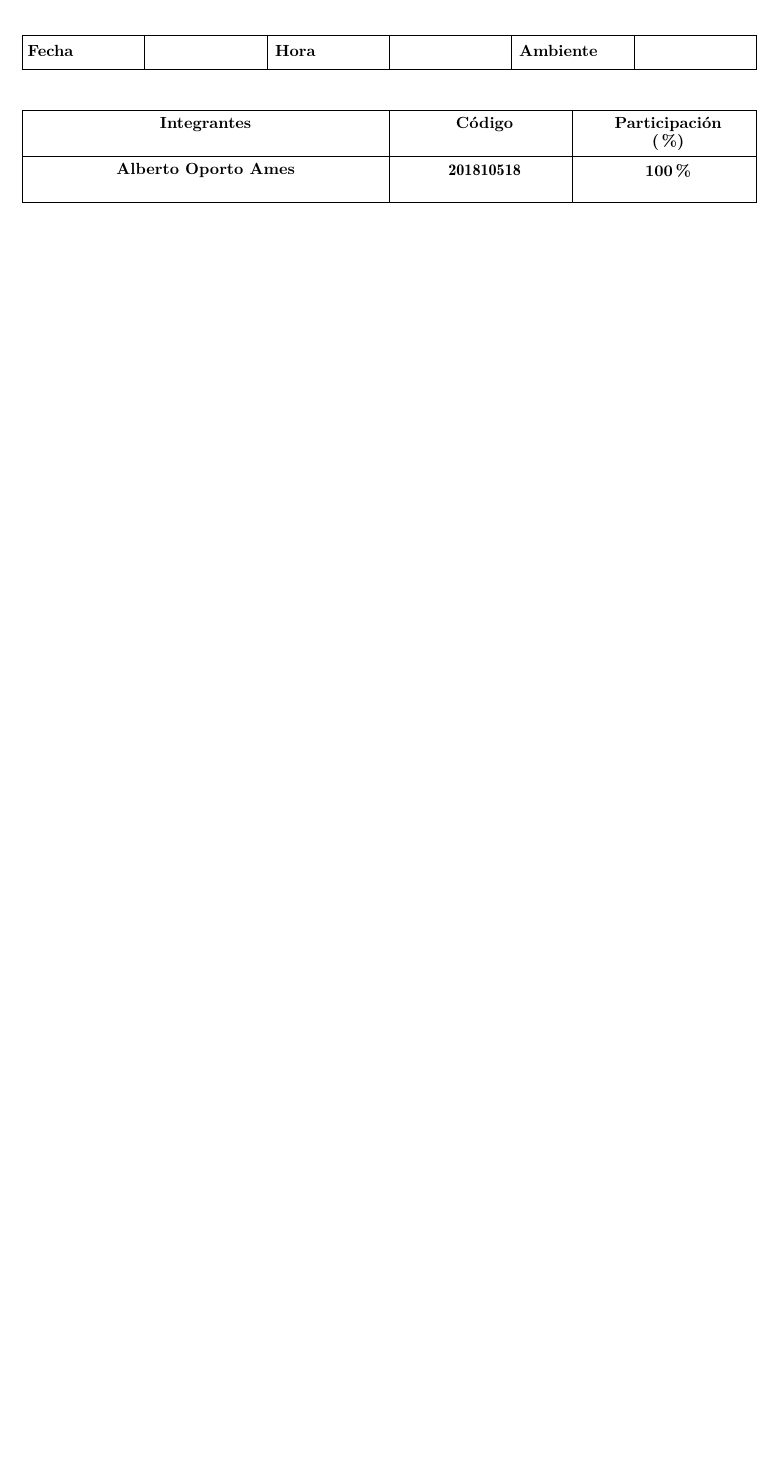
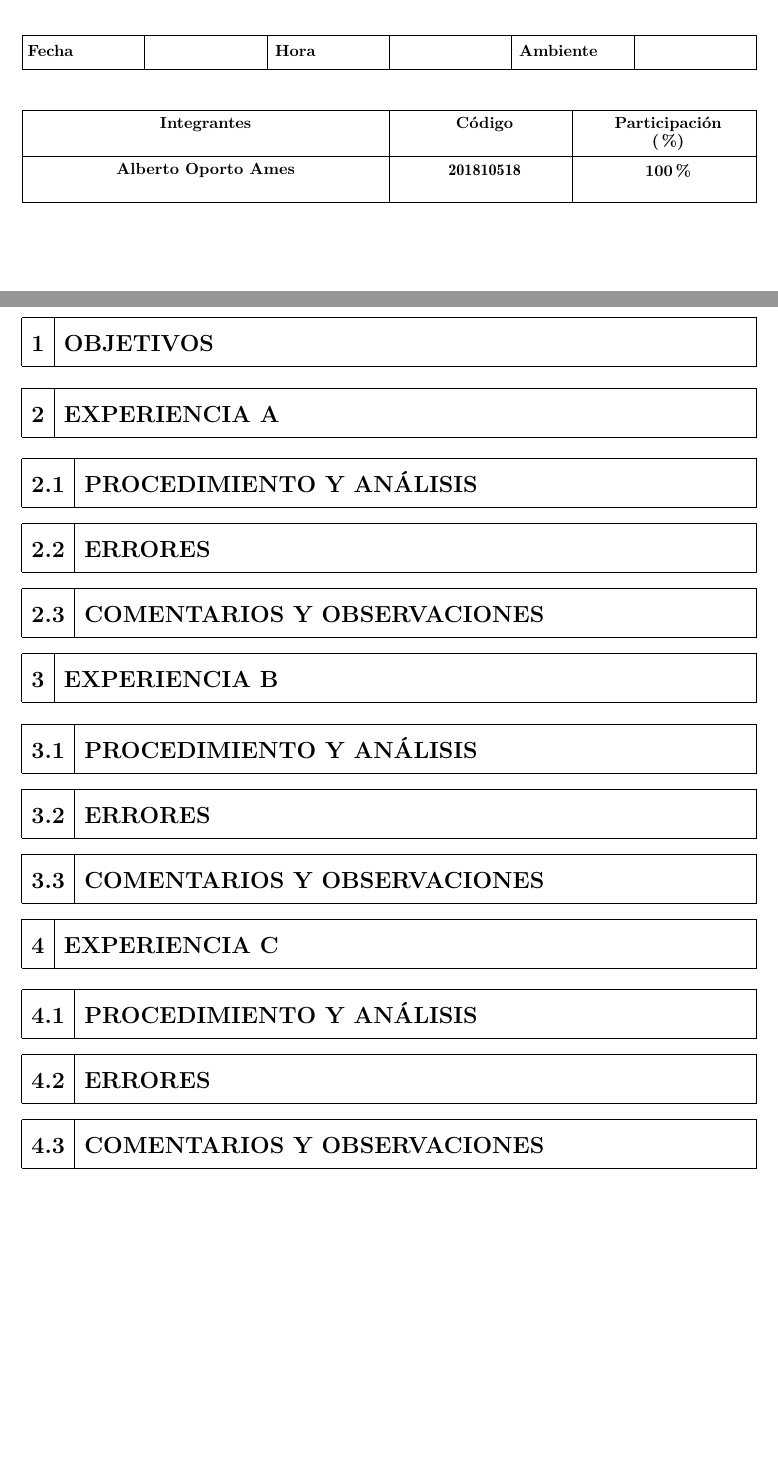
Before and after one commit to otreblan/labo4, a LaTeX document (main.tex, which reads main.sty): part of the page before the commit and two parts of pages 1 and 2 of 2 after it, the two joined at a grey line, cut so that both start at the same text, the shorter picture padded with empty space. Compiled offline with LuaLaTeX; a missing font is replaced by an installed copy or a similar font.

Commit message:
Esqueleto completo

```diff
--- a/main.sty
+++ b/main.sty
@@ -29,6 +29,9 @@
 \usepackage{graphicx}
 \usepackage{svg}
 \usepackage{subcaption}
+% https://tex.stackexchange.com/questions/429441/beautiful-section-styles
+\usepackage[explicit]{titlesec}
+\usepackage{soul}
 
 \usepackage{float}
 \usepackage{pgfplots}
--- a/main.tex
+++ b/main.tex
@@ -73,5 +73,26 @@
 		;
 \end{tikzpicture}
 
+\vfill
+\section{OBJETIVOS}
+\section{EXPERIENCIA A}
+
+\subsection{PROCEDIMIENTO Y ANÁLISIS}%
+\subsection{ERRORES}%
+\subsection{COMENTARIOS Y OBSERVACIONES}%
+
+\section{EXPERIENCIA B}
+
+\subsection{PROCEDIMIENTO Y ANÁLISIS}%
+\subsection{ERRORES}%
+\subsection{COMENTARIOS Y OBSERVACIONES}%
+
+\section{EXPERIENCIA C}
+
+\subsection{PROCEDIMIENTO Y ANÁLISIS}%
+\subsection{ERRORES}%
+\subsection{COMENTARIOS Y OBSERVACIONES}%
+
+
 \end{document}
 %}}}
```
Also changed, not shown: main.sty (29 more changed lines).
